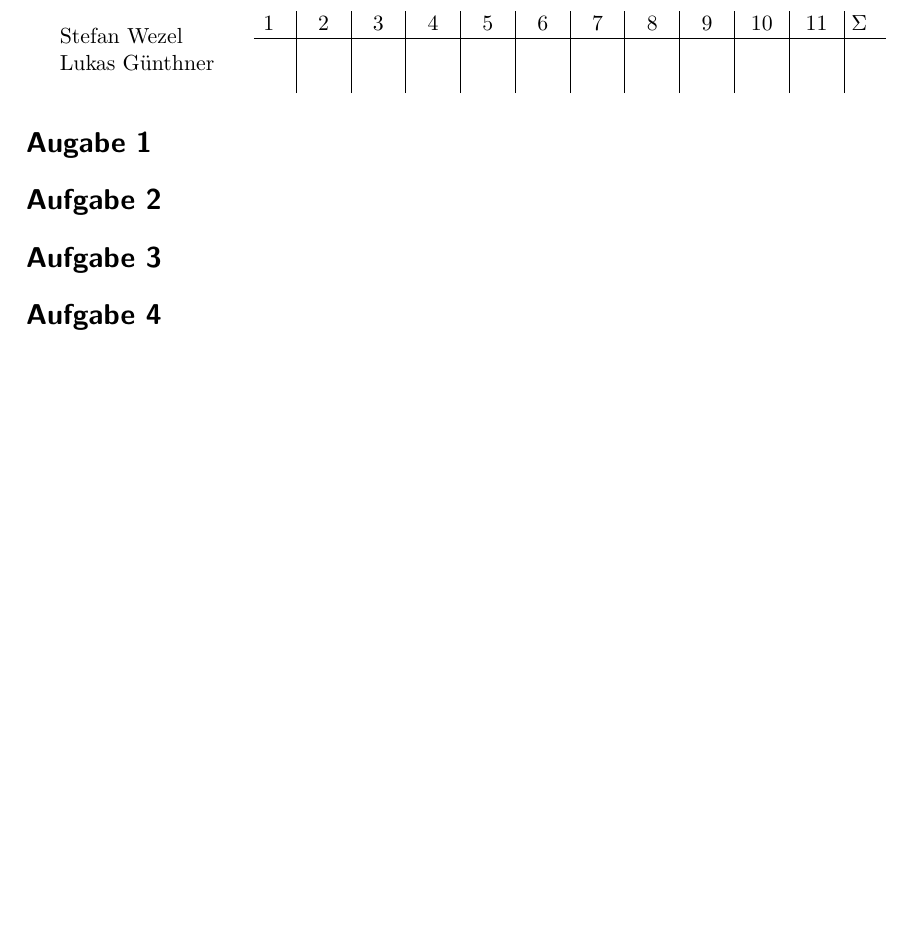
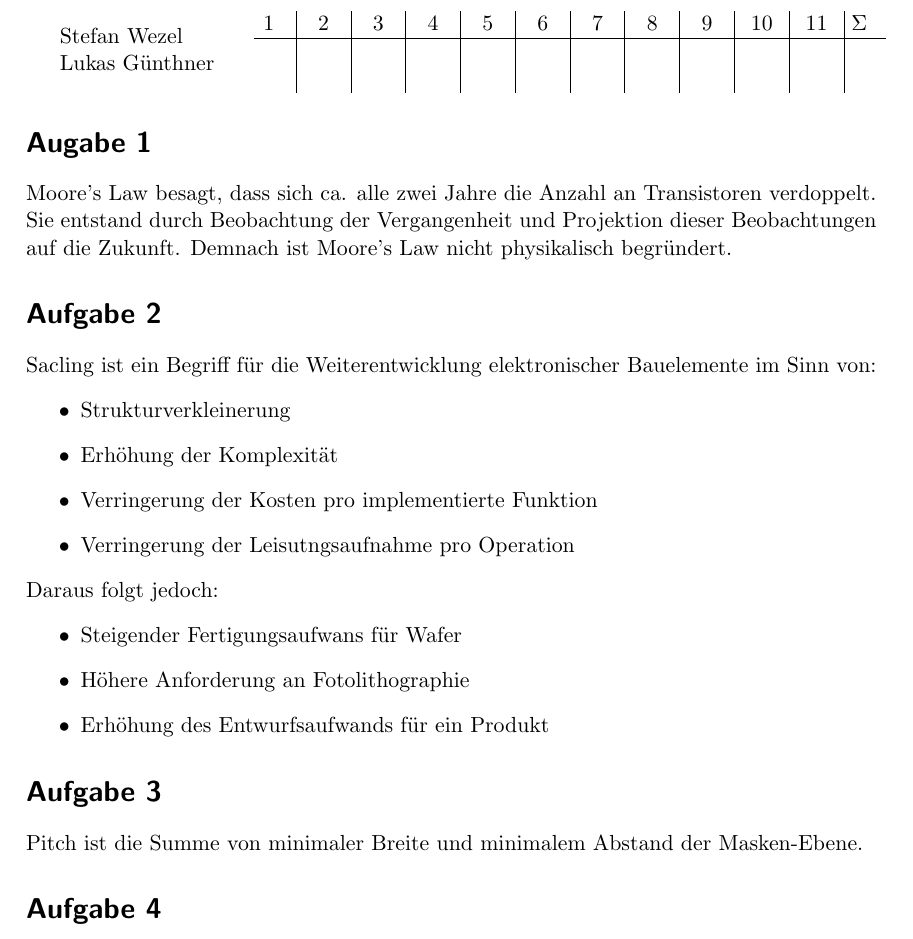
Before and after one commit to pxbn/chip_design, a LaTeX document (chip_design_fragen01.tex): part of the page, cut so that both start at the same text, the shorter picture padded with empty space. Compiled offline with pdfLaTeX.

Commit message:
added 1,2,3, 5,6,7

```diff
--- a/chip_design_fragen01.tex
+++ b/chip_design_fragen01.tex
@@ -112,15 +112,27 @@
 
 
 \section*{Augabe 1}
+Moore's Law besagt, dass sich ca. alle zwei Jahre die Anzahl an Transistoren verdoppelt. Sie entstand durch Beobachtung der Vergangenheit und Projektion dieser Beobachtungen auf die Zukunft. Demnach ist Moore's Law nicht physikalisch begründert.
 
 
 
 \section*{Aufgabe 2}
-
-
+Sacling ist ein Begriff für die Weiterentwicklung elektronischer Bauelemente im Sinn von:
+\begin{itemize}
+	\item Strukturverkleinerung
+	\item Erhöhung der Komplexität
+	\item Verringerung der Kosten pro implementierte Funktion
+	\item Verringerung der Leisutngsaufnahme pro Operation
+\end{itemize}
+Daraus folgt jedoch:
+\begin{itemize}
+	\item Steigender Fertigungsaufwans für Wafer
+	\item Höhere Anforderung an Fotolithographie
+	\item Erhöhung des Entwurfsaufwands für ein Produkt
+\end{itemize}
 
 \section*{Aufgabe 3}
-
+Pitch ist die Summe von minimaler Breite und minimalem Abstand der Masken-Ebene.
 
 
 \section*{Aufgabe 4}
```
